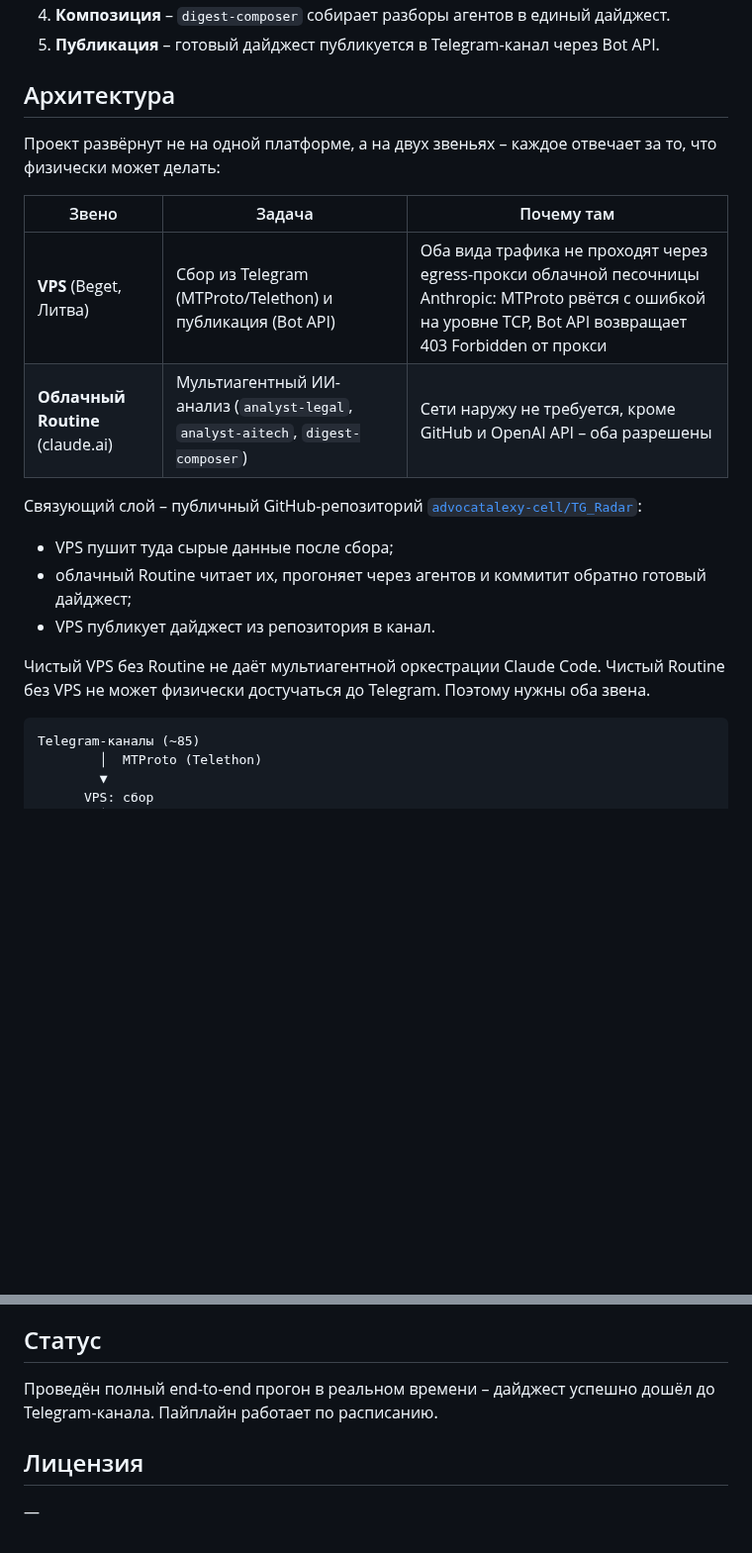
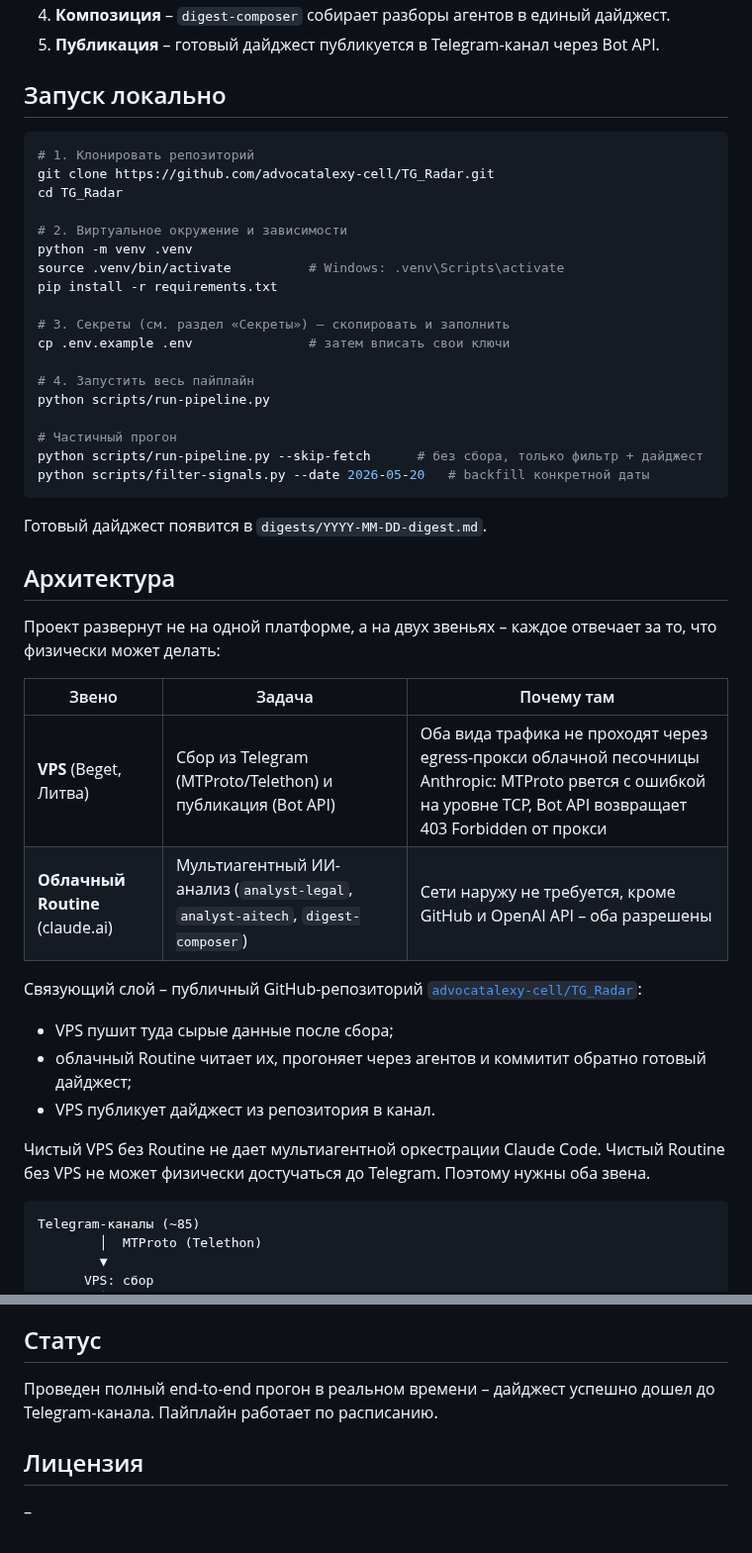
Before and after one commit to advocatalexy-cell/TG_Radar, a Markdown page: README.md, 2 parts joined by grey strips. Shown at 99% size. Rendered like a GitHub page; blank space fills up the shorter version.

````diff
--- a/README.md
+++ b/README.md
@@ -12,13 +30,38 @@
 4. **Композиция** – `digest-composer` собирает разборы агентов в единый дайджест.
 5. **Публикация** – готовый дайджест публикуется в Telegram-канал через Bot API.
 
+## Запуск локально
+
+```bash
+# 1. Клонировать репозиторий
+git clone https://github.com/advocatalexy-cell/TG_Radar.git
+cd TG_Radar
+
+# 2. Виртуальное окружение и зависимости
+python -m venv .venv
+source .venv/bin/activate          # Windows: .venv\Scripts\activate
+pip install -r requirements.txt
+
+# 3. Секреты (см. раздел «Секреты») – скопировать и заполнить
+cp .env.example .env               # затем вписать свои ключи
+
+# 4. Запустить весь пайплайн
+python scripts/run-pipeline.py
+
+# Частичный прогон
+python scripts/run-pipeline.py --skip-fetch      # без сбора, только фильтр + дайджест
+python scripts/filter-signals.py --date 2026-05-20   # backfill конкретной даты
+```
+
+Готовый дайджест появится в `digests/YYYY-MM-DD-digest.md`.
+
 ## Архитектура
 
-Проект развёрнут не на одной платформе, а на двух звеньях – каждое отвечает за то, что физически может делать:
+Проект развернут не на одной платформе, а на двух звеньях – каждое отвечает за то, что физически может делать:
 
 | Звено | Задача | Почему там |
 |---|---|---|
-| **VPS** (Beget, Литва) | Сбор из Telegram (MTProto/Telethon) и публикация (Bot API) | Оба вида трафика не проходят через egress-прокси облачной песочницы Anthropic: MTProto рвётся с ошибкой на уровне TCP, Bot API возвращает 403 Forbidden от прокси |
+| **VPS** (Beget, Литва) | Сбор из Telegram (MTProto/Telethon) и публикация (Bot API) | Оба вида трафика не проходят через egress-прокси облачной песочницы Anthropic: MTProto рвется с ошибкой на уровне TCP, Bot API возвращает 403 Forbidden от прокси |
 | **Облачный Routine** (claude.ai) | Мультиагентный ИИ-анализ (`analyst-legal`, `analyst-aitech`, `digest-composer`) | Сети наружу не требуется, кроме GitHub и OpenAI API – оба разрешены |
 
 Связующий слой – публичный GitHub-репозиторий [`advocatalexy-cell/TG_Radar`](https://github.com/advocatalexy-cell/TG_Radar):
@@ -27,7 +70,7 @@
 - облачный Routine читает их, прогоняет через агентов и коммитит обратно готовый дайджест;
 - VPS публикует дайджест из репозитория в канал.
 
-Чистый VPS без Routine не даёт мультиагентной оркестрации Claude Code. Чистый Routine без VPS не может физически достучаться до Telegram. Поэтому нужны оба звена.
+Чистый VPS без Routine не дает мультиагентной оркестрации Claude Code. Чистый Routine без VPS не может физически достучаться до Telegram. Поэтому нужны оба звена.
 
 ```
 Telegram-каналы (~85)
@@ -84,8 +151,8 @@ Telegram-каналы (~85)
 
 ## Статус
 
-Проведён полный end-to-end прогон в реальном времени – дайджест успешно дошёл до Telegram-канала. Пайплайн работает по расписанию.
+Проведен полный end-to-end прогон в реальном времени – дайджест успешно дошел до Telegram-канала. Пайплайн работает по расписанию.
 
 ## Лицензия
 
-—
+–
````
Also changed, not shown: other parts of README.md (+45 -3 lines), DEMO.md (added, +94 -0 lines), PROJECT.md (added, +100 -0 lines), SUBMISSION.md (added, +86 -0 lines), images/01-pipeline-run.jpg (added), images/02-digest-example.jpg (added), images/03-telegram-post.jpg (added), 2 other files.
